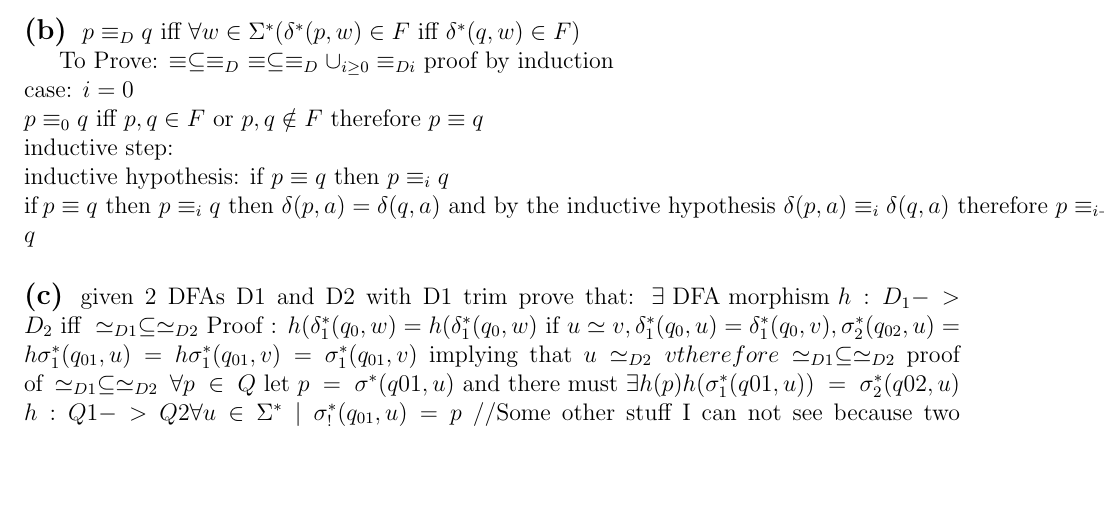
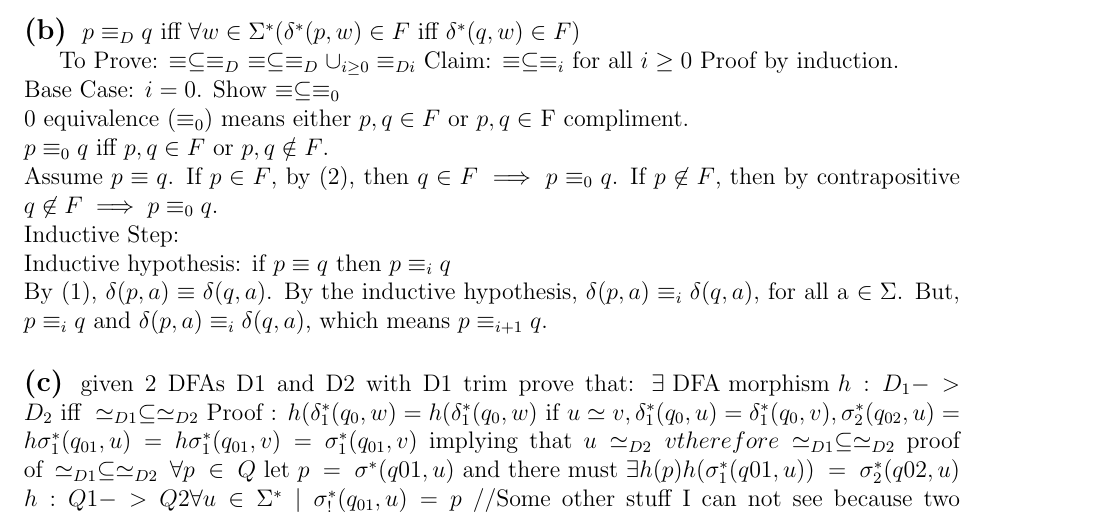
Before and after one commit to rohanshah/theory-latex, a LaTeX problem sheet (hw3/hw3.tex): part of page 6 of 8, cut so that both start at the same text, the shorter picture padded with empty space. Compiled offline with pdfLaTeX.

Commit message:
update to B2.b

```diff
--- a/hw3/hw3.tex
+++ b/hw3/hw3.tex
@@ -224,11 +224,17 @@ $p \equiv_D q \text{ iff } \forall w \in \Sigma^{*}
 
 To Prove: $ \equiv \subseteq \equiv_D$
 $\equiv \subseteq \equiv_D \cup_{i \ge 0} \equiv_{Di}$
-proof by induction\newline
-case: $i = 0$
-\newline $p \equiv_{0} q \text{ iff } p,q \in F \text{ or } p,q \notin F $ therefore $p \equiv q$ \newline
-inductive step:\newline inductive hypothesis: if $p \equiv q$ then $p \equiv_i q$\newline
-if $p \equiv q \text{ then } p \equiv_i q \text{ then } \delta(p,a) = \delta(q,a) \text { and by the inductive hypothesis } \delta(p,a) \equiv_i \delta(q,a) \text{ therefore } p \equiv_{i+1} q$
+Claim: $\equiv \subseteq \equiv_i $ for all $i \ge 0$
+Proof by induction. \newline
+Base Case: $i = 0$.   Show $\equiv \subseteq \equiv_0 $ \newline
+0 equivalence ($\equiv_0 $) means either $p,q \in F$ or $p,q \in$ F compliment.
+\newline $p \equiv_{0} q \text{ iff } p,q \in F \text{ or } p,q \notin F $.
+\newline
+Assume $p \equiv q$. If $p \in F$, by (2), then $q \in F \implies p \equiv_0 q$. If $p \not \in F$, then by contrapositive $q \not\in F \implies p \equiv_0 q$.
+\newline
+Inductive Step:\newline Inductive hypothesis: if $p \equiv q$ then $p \equiv_i q$\newline
+By (1), $\delta (p,a) \equiv \delta (q,a)$. By the inductive hypothesis, $\delta (p,a) \equiv_i \delta (q,a)$, for all a $ \in \Sigma$. But, $p \equiv_i q$ and
+$\delta(p,a) \equiv_i \delta(q,a)$, which means $p \equiv_{i+1} q$.
 
 \subsection*{(c)}
 given 2 DFAs D1 and D2 with D1 trim prove that:
```
